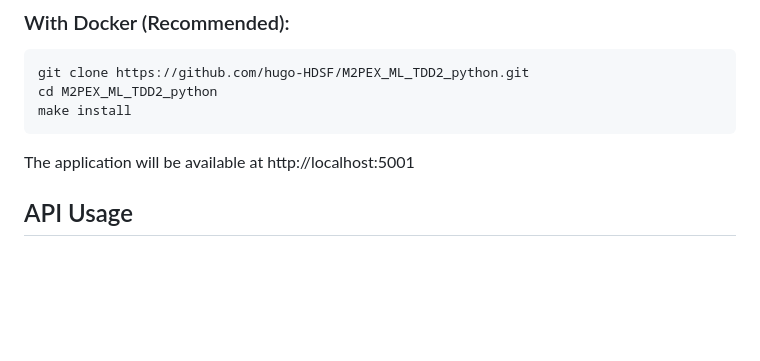
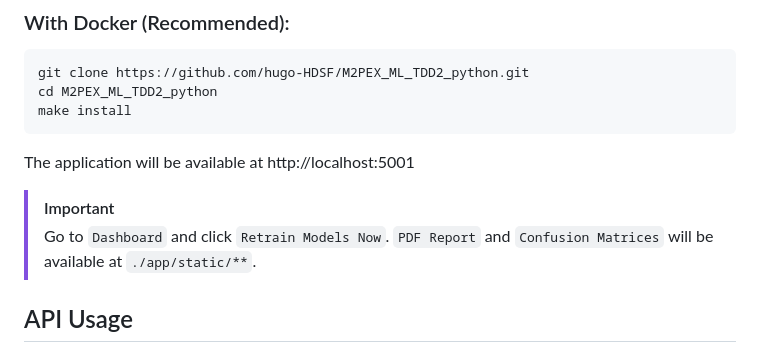
Before and after one commit to hugo-HDSF/M2PEX_ML_TDD2_python, a Markdown page: README.md, the part around one of its changes. Rendered like a GitHub page; blank space fills up the shorter version.

Commit message:
chore: README.md update

````diff
--- a/README.md
+++ b/README.md
@@ -57,6 +57,9 @@ make install
 ```
 
 The application will be available at http://localhost:5001
+
+> [!IMPORTANT]
+> Go to `Dashboard` and click `Retrain Models Now`. `PDF Report` and `Confusion Matrices` will be available at `./app/static/**`.
 
 ## API Usage
 
````
Also changed, not shown: other parts of README.md (+13 -13 lines).
